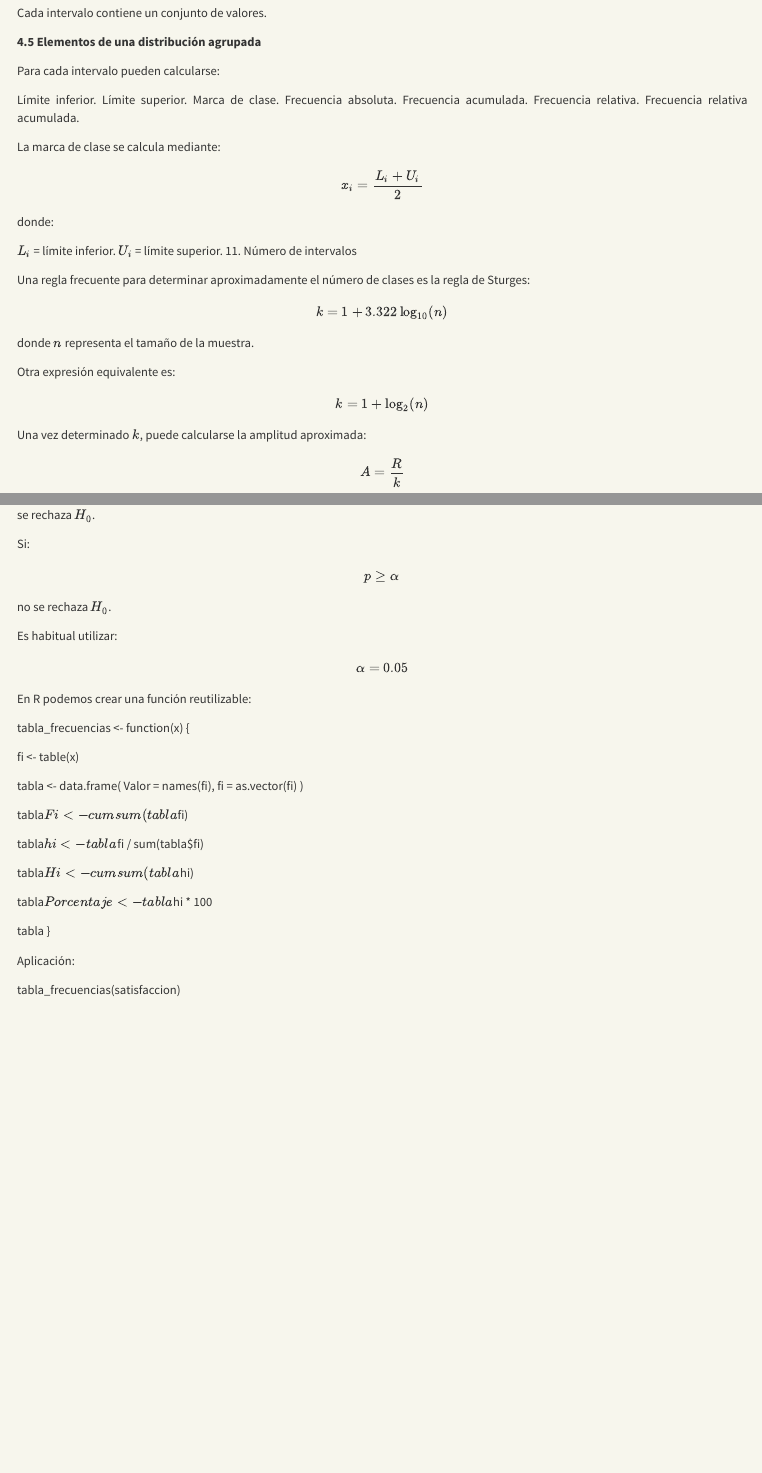
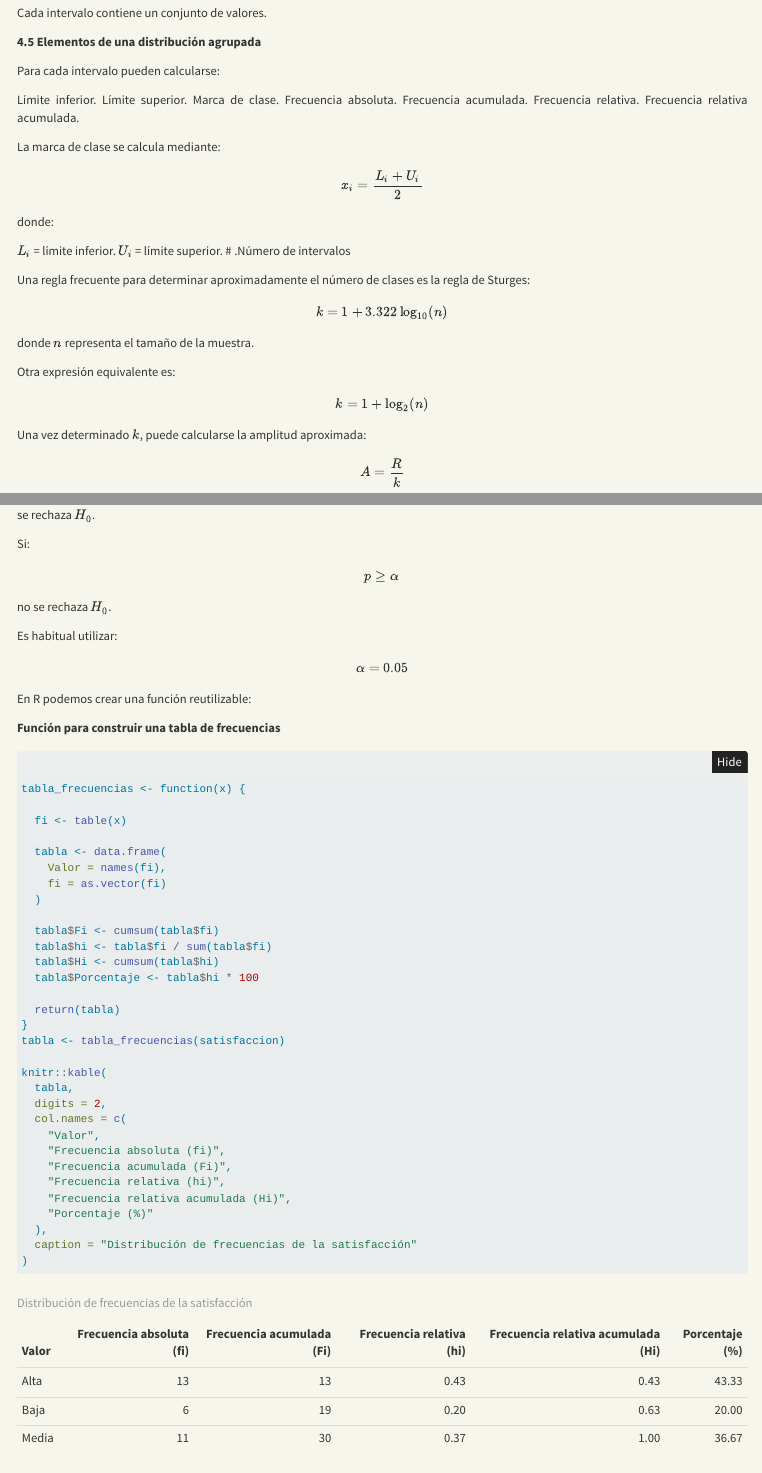
Before and after one commit to alejandromolina4050-a/ESTADISTICA-, a Quarto document (index.qmd): the page in a window 1100 px wide, from 5600 px down, and a second part further down, joined at a grey line. Rendered offline with R 4.5, knitr and Pandoc in place of Quarto, with nearby package versions; folded parts are opened; menus at the side of the page are left out.

Commit message:
cmabios_3

````diff
--- a/index.qmd
+++ b/index.qmd
@@ -360,7 +360,9 @@ $$x_i=\frac{L_i+U_i}{2}$$
 
 donde:
 
-$L_i$ = límite inferior. $U_i$ = límite superior. 11. Número de intervalos
+$L_i$ = límite inferior.
+$U_i$ = límite superior.
+#    .Número de intervalos
 
 Una regla frecuente para determinar aproximadamente el número de clases es la regla de Sturges:
 
@@ -774,25 +776,41 @@ $$\alpha=0.05$$
 
 En R podemos crear una función reutilizable:
 
-tabla_frecuencias \<- function(x) {
+**Función para construir una tabla de frecuencias**
 
-fi \<- table(x)
+```{r}
+tabla_frecuencias <- function(x) {
 
-tabla \<- data.frame( Valor = names(fi), fi = as.vector(fi) )
+  fi <- table(x)
 
-tabla$Fi <- cumsum(tabla$fi)
+  tabla <- data.frame(
+    Valor = names(fi),
+    fi = as.vector(fi)
+  )
 
-tabla$hi <- tabla$fi / sum(tabla\$fi)
+  tabla$Fi <- cumsum(tabla$fi)
+  tabla$hi <- tabla$fi / sum(tabla$fi)
+  tabla$Hi <- cumsum(tabla$hi)
+  tabla$Porcentaje <- tabla$hi * 100
 
-tabla$Hi <- cumsum(tabla$hi)
+  return(tabla)
+}
+tabla <- tabla_frecuencias(satisfaccion)
 
-tabla$Porcentaje <- tabla$hi \* 100
-
-tabla }
-
-Aplicación:
-
-tabla_frecuencias(satisfaccion)
+knitr::kable(
+  tabla,
+  digits = 2,
+  col.names = c(
+    "Valor",
+    "Frecuencia absoluta (fi)",
+    "Frecuencia acumulada (Fi)",
+    "Frecuencia relativa (hi)",
+    "Frecuencia relativa acumulada (Hi)",
+    "Porcentaje (%)"
+  ),
+  caption = "Distribución de frecuencias de la satisfacción"
+)
+```
 
 
 #  .Resumen de fórmulas Frecuencia absoluta
````
Also changed, not shown: index.html, index.qmd (12 more changed lines).
